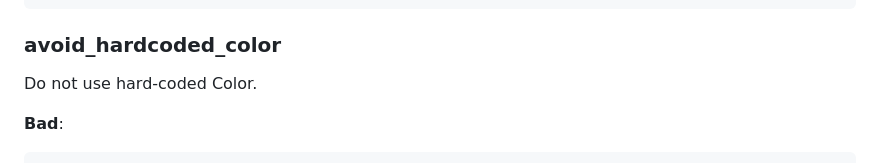
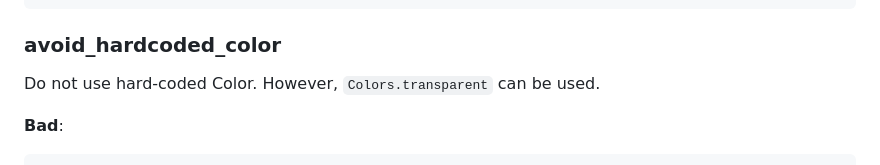
Before and after one commit to altive/altive_lints, a Markdown page: packages/altive_lints/README.md, the part around the change. GitHub-like rendering.

Commit message:
doc: Exclude Colors.transparent from the target of avoid_hardcoded_color

```diff
--- a/packages/altive_lints/README.md
+++ b/packages/altive_lints/README.md
@@ -118,6 +118,7 @@ CustomScrollView(
 ### avoid_hardcoded_color
 
 Do not use hard-coded Color.
+However, `Colors.transparent` can be used.
 
 **Bad**:
 
```
